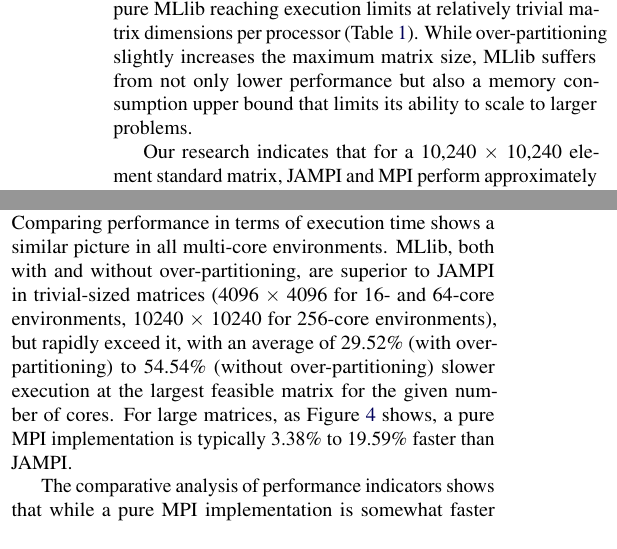
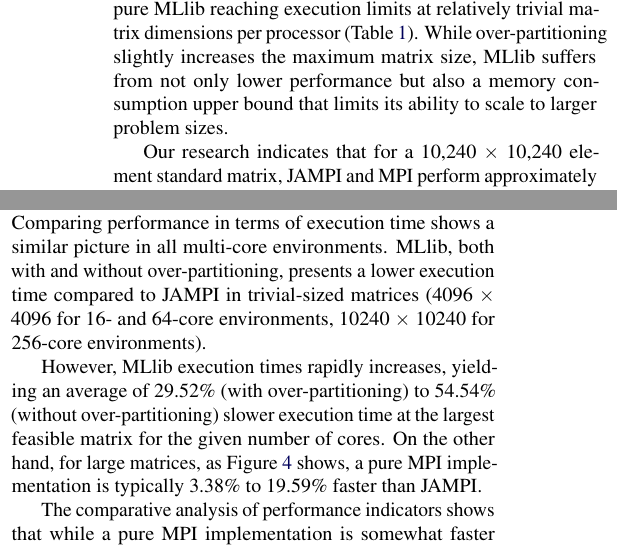
Before and after one commit to starschema/jampi-spark-dotmatrix, a LaTeX document (paper/jampi-spark-dotmatrix.tex): two parts of the columns of page 6 of 8, joined at a grey line, cut so that both start at the same text. Compiled offline with pdfLaTeX; a LaTeX package or settings file that is missing is left out.

Commit message:
Update jampi-spark-dotmatrix.tex

```diff
--- a/paper/jampi-spark-dotmatrix.tex
+++ b/paper/jampi-spark-dotmatrix.tex
@@ -325,7 +325,7 @@
 \subsection{Memory usage} % (fold)
 \label{sub:memory_usage}
 
-Memory usage has been a documented limiting factor, with pure MLlib reaching execution limits at relatively trivial matrix dimensions per processor (Table~\ref{tab:out_of_memory}). While over-partitioning slightly increases the maximum matrix size, MLlib suffers from not only lower performance but also a memory consumption upper bound that limits its ability to scale to larger problems.
+Memory usage has been a documented limiting factor, with pure MLlib reaching execution limits at relatively trivial matrix dimensions per processor (Table~\ref{tab:out_of_memory}). While over-partitioning slightly increases the maximum matrix size, MLlib suffers from not only lower performance but also a memory consumption upper bound that limits its ability to scale to larger problem sizes.
 
 Our research indicates that for a 10,240 $\times$ 10,240 element standard matrix, JAMPI and MPI perform approximately equally (4,889 MB vs 5,108 MB, respectively, for 256 cores), while both over-partitioned and regular MLlib execution creates a marginally larger memory footprint (6,049 MB and 6,423 MB, respectively, for 256 cores).  However, with increasing problem size, differences become vastly apparent: for a 30,720 $\times$ 30,720 element matrix, MPI and JAMPI continue to require a constant memory footprint (5,572 MB and 6,084 MB, respectively), while the same problem size requires 24,525 MB with over-partitioning and 29,445 MB without. In other words, JAMPI and MPI memory burden is constant regardless of problem size, while at the non-trivial 30,720 $\times$ 30,720 matrix size, MLlib requires a 4.03 (with over-partitioning) to 4.84 (without over-partitioning) times larger memory allocation.
 
@@ -373,7 +373,9 @@
 % 	\label{fig:runtimes}
 % \end{figure}
 
-Comparing performance in terms of execution time shows a similar picture in all multi-core environments. MLlib, both with and without over-partitioning, are superior to JAMPI in trivial-sized matrices (4096 $\times$ 4096 for 16- and 64-core environments, 10240 $\times$ 10240 for 256-core environments), but rapidly exceed it, with an average of 29.52\% (with over-partitioning) to 54.54\% (without over-partitioning) slower execution at the largest feasible matrix for the given number of cores. For large matrices, as Figure~\ref{fig:comparison_to_jampi} shows, a pure MPI implementation is typically 3.38\% to 19.59\% faster than JAMPI.
+Comparing performance in terms of execution time shows a similar picture in all multi-core environments. MLlib, both with and without over-partitioning, presents a lower execution time compared to JAMPI in trivial-sized matrices (4096 $\times$ 4096 for 16- and 64-core environments, 10240 $\times$ 10240 for 256-core environments).
+
+However, MLlib execution times rapidly increases, yielding an average of 29.52\% (with over-partitioning) to 54.54\% (without over-partitioning) slower execution time at the largest feasible matrix for the given number of cores. On the other hand, for large matrices, as Figure~\ref{fig:comparison_to_jampi} shows, a pure MPI implementation is typically 3.38\% to 19.59\% faster than JAMPI.
 
 The comparative analysis of performance indicators shows that while a pure MPI implementation is somewhat faster than JAMPI, this difference is significationly smaller than the difference between the MLlib implementation and JAMPI, proving that JAMPI is an efficient and fast alternative to pure MPI applications without a significant performance overhead.
 
```
